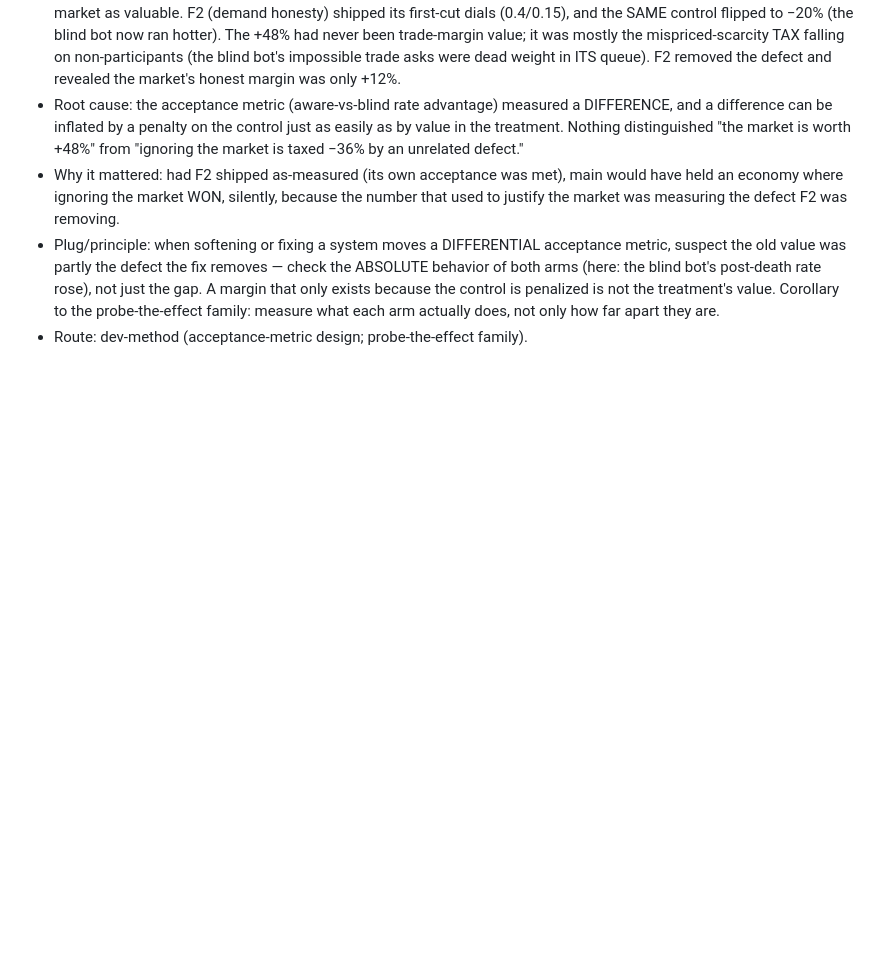
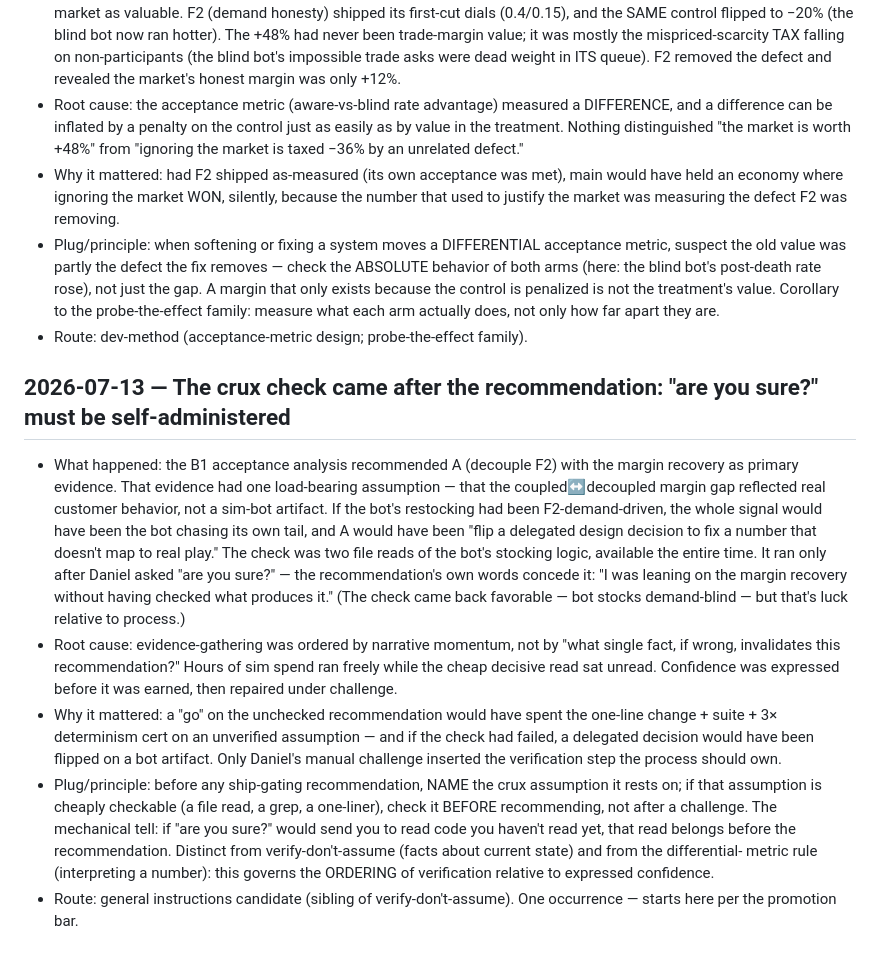
Before and after one commit to Cupcakechan/mob-mart, a Markdown page: LESSONS.md, the part around the change. Rendered like a GitHub page; blank space fills up the shorter version.

Commit message:
LESSONS: crux check must precede the recommendation (B1 acceptance session)

```diff
--- a/LESSONS.md
+++ b/LESSONS.md
@@ -454,3 +454,32 @@ assets; the half-applied-fix staleness heuristic).
   exists because the control is penalized is not the treatment's value. Corollary to the
   probe-the-effect family: measure what each arm actually does, not only how far apart they are.
 - Route: dev-method (acceptance-metric design; probe-the-effect family).
+
+## 2026-07-13 — The crux check came after the recommendation: "are you sure?" must be self-administered
+- What happened: the B1 acceptance analysis recommended A (decouple F2) with the margin
+  recovery as primary evidence. That evidence had one load-bearing assumption — that the
+  coupled↔decoupled margin gap reflected real customer behavior, not a sim-bot artifact. If
+  the bot's restocking had been F2-demand-driven, the whole signal would have been the bot
+  chasing its own tail, and A would have been "flip a delegated design decision to fix a
+  number that doesn't map to real play." The check was two file reads of the bot's stocking
+  logic, available the entire time. It ran only after Daniel asked "are you sure?" — the
+  recommendation's own words concede it: "I was leaning on the margin recovery without
+  having checked what produces it." (The check came back favorable — bot stocks
+  demand-blind — but that's luck relative to process.)
+- Root cause: evidence-gathering was ordered by narrative momentum, not by "what single
+  fact, if wrong, invalidates this recommendation?" Hours of sim spend ran freely while the
+  cheap decisive read sat unread. Confidence was expressed before it was earned, then
+  repaired under challenge.
+- Why it mattered: a "go" on the unchecked recommendation would have spent the one-line
+  change + suite + 3× determinism cert on an unverified assumption — and if the check had
+  failed, a delegated decision would have been flipped on a bot artifact. Only Daniel's
+  manual challenge inserted the verification step the process should own.
+- Plug/principle: before any ship-gating recommendation, NAME the crux assumption it rests
+  on; if that assumption is cheaply checkable (a file read, a grep, a one-liner), check it
+  BEFORE recommending, not after a challenge. The mechanical tell: if "are you sure?" would
+  send you to read code you haven't read yet, that read belongs before the recommendation.
+  Distinct from verify-don't-assume (facts about current state) and from the differential-
+  metric rule (interpreting a number): this governs the ORDERING of verification relative
+  to expressed confidence.
+- Route: general instructions candidate (sibling of verify-don't-assume). One occurrence —
+  starts here per the promotion bar.
```
